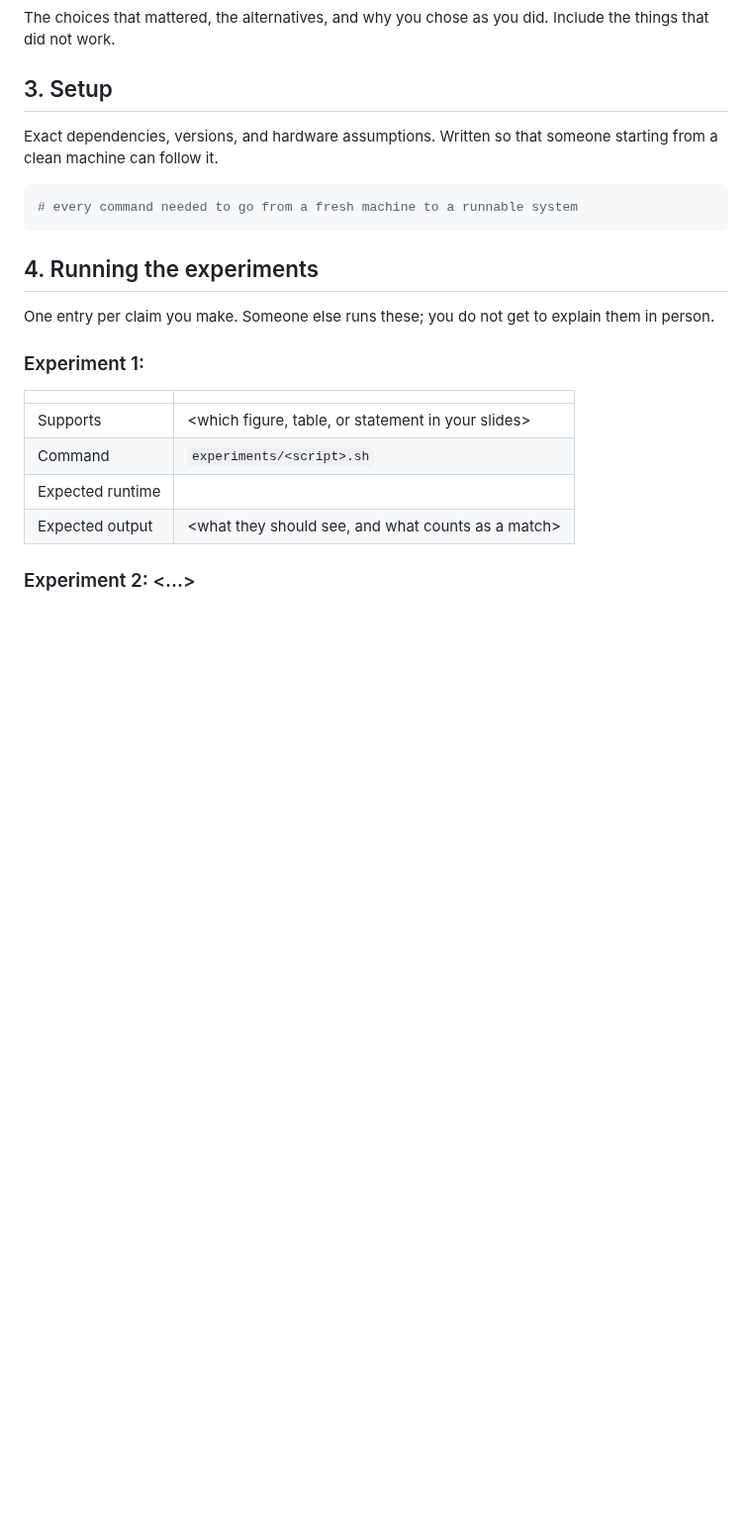
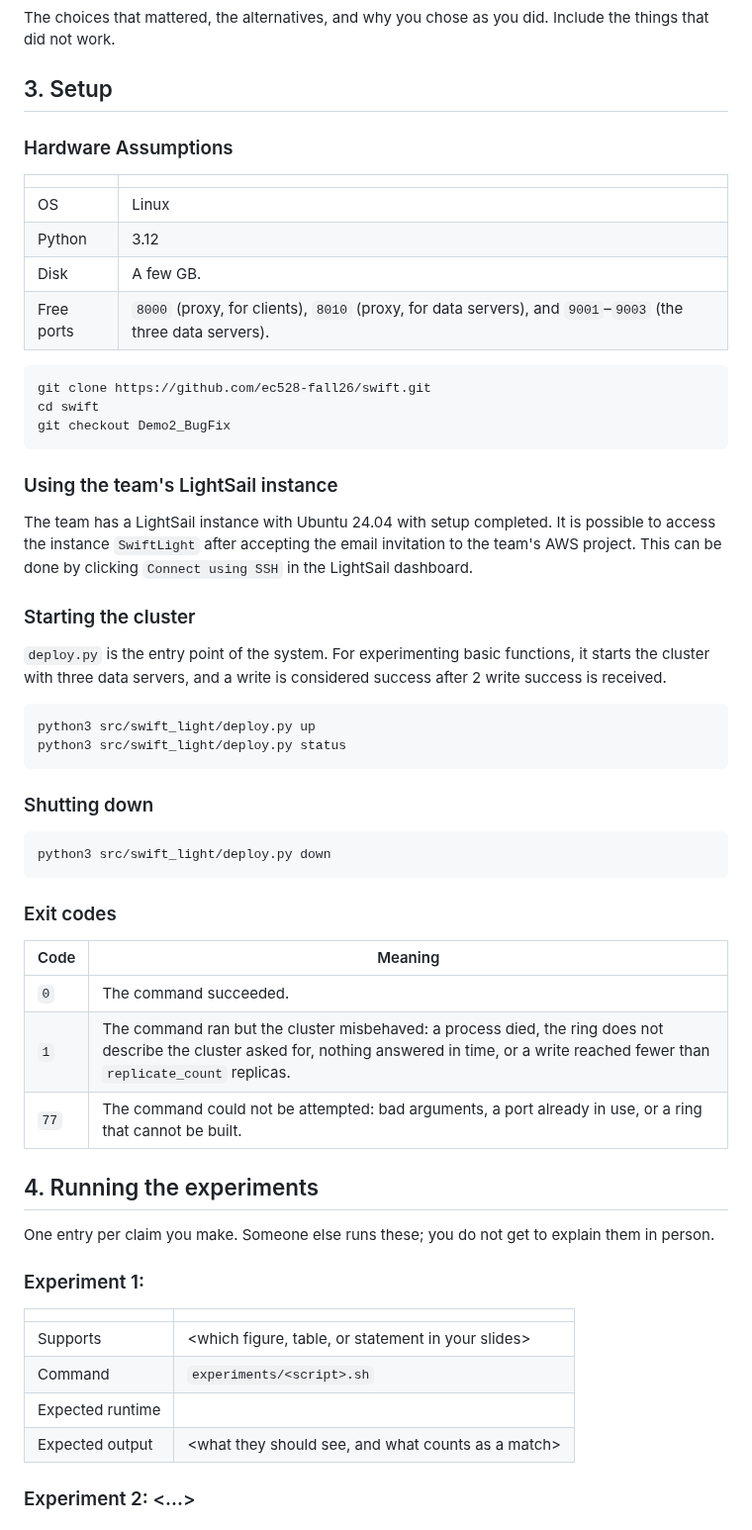
Before and after one commit to ec528-fall26/swift, a Markdown page: docs/design-document-swift-light.md, the part around one of its changes. Shown at 99% size. Rendered like a GitHub page; blank space fills up the shorter version.

````diff
--- a/docs/design-document-swift-light.md
+++ b/docs/design-document-swift-light.md
@@ -41,12 +43,50 @@ Include the things that did not work.
 
 ## 3. Setup
 
-Exact dependencies, versions, and hardware assumptions. Written so that someone
-starting from a clean machine can follow it.
+### Hardware Assumptions
+
+| | |
+| --- | --- |
+| OS | Linux |
+| Python | 3.12 |
+| Disk | A few GB.|
+| Free ports | `8000` (proxy, for clients), `8010` (proxy, for data servers), and `9001`–`9003` (the three data servers).|
 
 ```bash
-# every command needed to go from a fresh machine to a runnable system
+git clone https://github.com/ec528-fall26/swift.git
+cd swift
+git checkout Demo2_BugFix
 ```
+
+### Using the team's LightSail instance
+
+The team has a LightSail instance with Ubuntu 24.04 with setup completed.
+It is possible to access the instance `SwiftLight` after accepting the email invitation to the team's
+AWS project. This can be done by clicking `Connect using SSH` in the LightSail dashboard.
+
+### Starting the cluster
+
+`deploy.py` is the entry point of the system. For experimenting basic functions, it starts the cluster with
+three data servers, and a write is considered success after 2 write success is received.
+
+```bash
+python3 src/swift_light/deploy.py up
+python3 src/swift_light/deploy.py status
+```
+
+### Shutting down
+
+```bash
+python3 src/swift_light/deploy.py down
+```
+
+### Exit codes
+
+| Code | Meaning |
+| --- | --- |
+| `0` | The command succeeded. |
+| `1` | The command ran but the cluster misbehaved: a process died, the ring does not describe the cluster asked for, nothing answered in time, or a write reached fewer than `replicate_count` replicas. |
+| `77` | The command could not be attempted: bad arguments, a port already in use, or a ring that cannot be built. |
 
 ## 4. Running the experiments
 
````
Also changed, not shown: other parts of docs/design-document-swift-light.md (+20 -18 lines), docs/design-document-bug-fix.md (+31 -1 lines), docs/Pictures/Screenshot 2026-10-15 090839.png (added), docs/Pictures/swift-light-read-path.png (added), docs/Pictures/swift-light-write-path.png (added).
